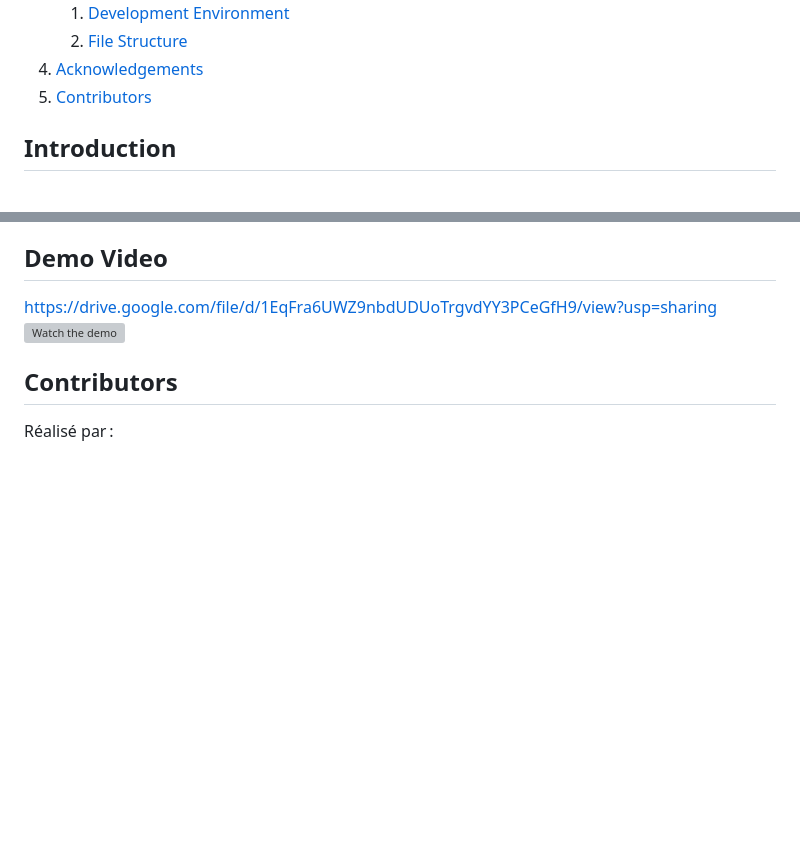
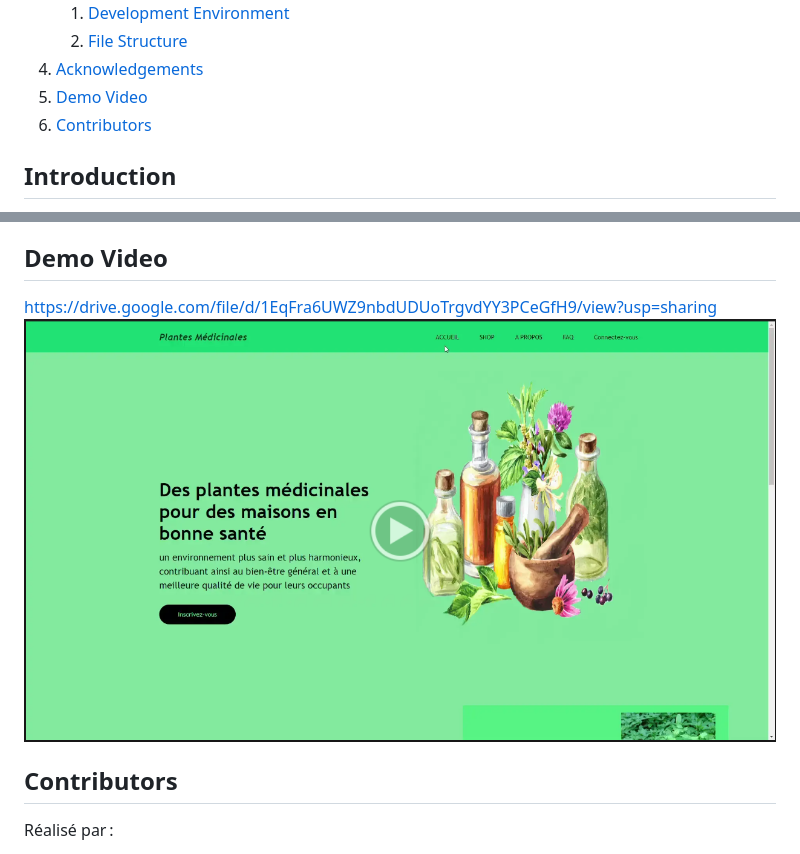
Before and after one commit to AISSAM2205/herbal, a Markdown page: README.md, 2 parts joined by grey strips. GitHub-like rendering; blank space fills up the shorter version; grey boxes are pictures that could not be loaded.

```diff
--- a/README.md
+++ b/README.md
@@ -14,7 +14,8 @@
     1. [Development Environment](#development-environment)
     2. [File Structure](#file-structure)
 4. [Acknowledgements](#acknowledgements)
-5. [Contributors](#contributors)
+5. [Demo Video](#demo-video)
+6. [Contributors](#contributors)
 
 ## Introduction
 
@@ -90,7 +91,7 @@ We would like to express our deep gratitude for your exceptional guidance throug
 
 ## Demo Video
 https://drive.google.com/file/d/1EqFra6UWZ9nbdUDUoTrgvdYY3PCeGfH9/view?usp=sharing
-[![Watch the demo](DevWeb/assets/images/demo.png)](https://drive.google.com/file/d/1EqFra6UWZ9nbdUDUoTrgvdYY3PCeGfH9/view?usp=sharing)
+[![Watch the demo](DevWeb/assets/images/demovid.png)](https://drive.google.com/file/d/1EqFra6UWZ9nbdUDUoTrgvdYY3PCeGfH9/view?usp=sharing)
 
 ## Contributors
 
```
